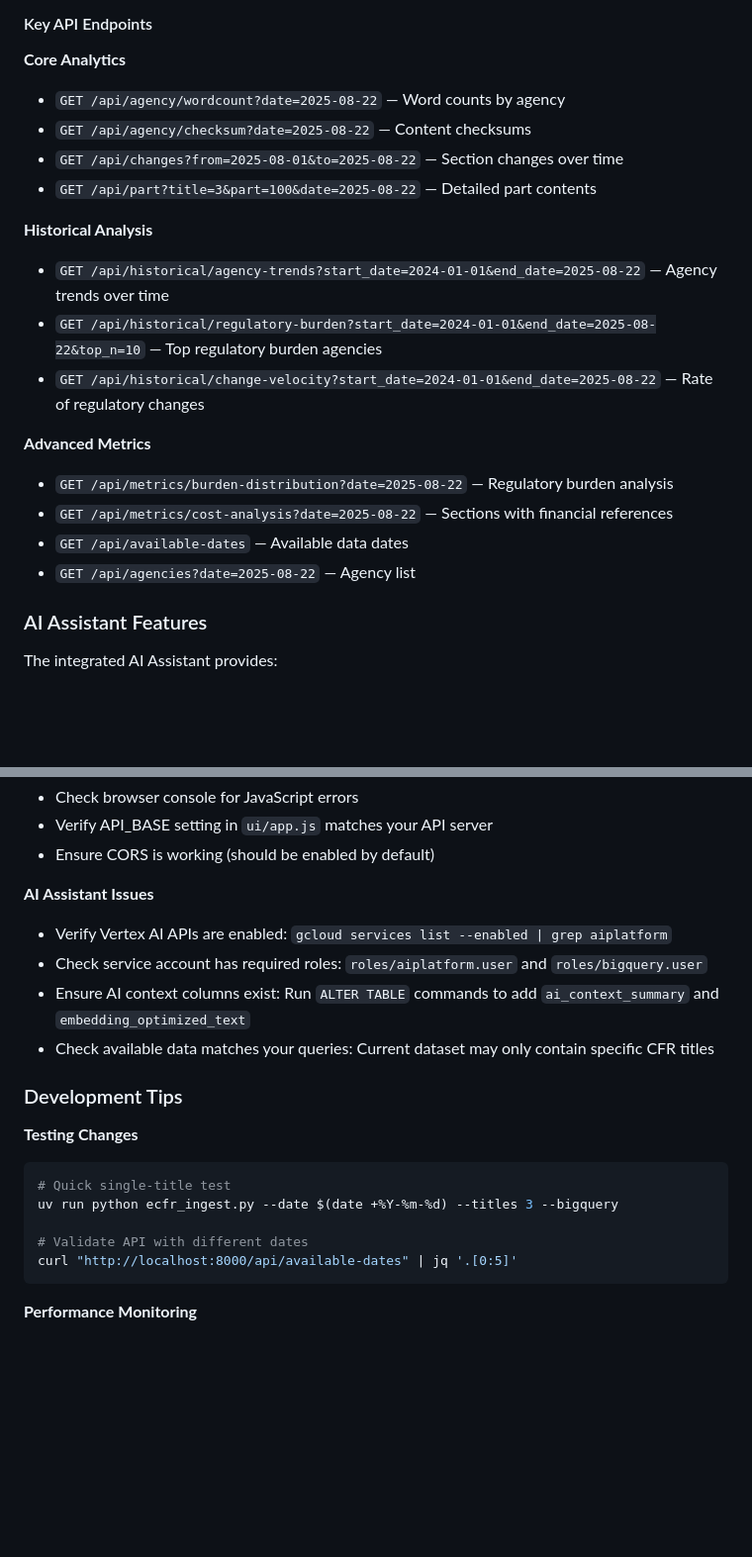
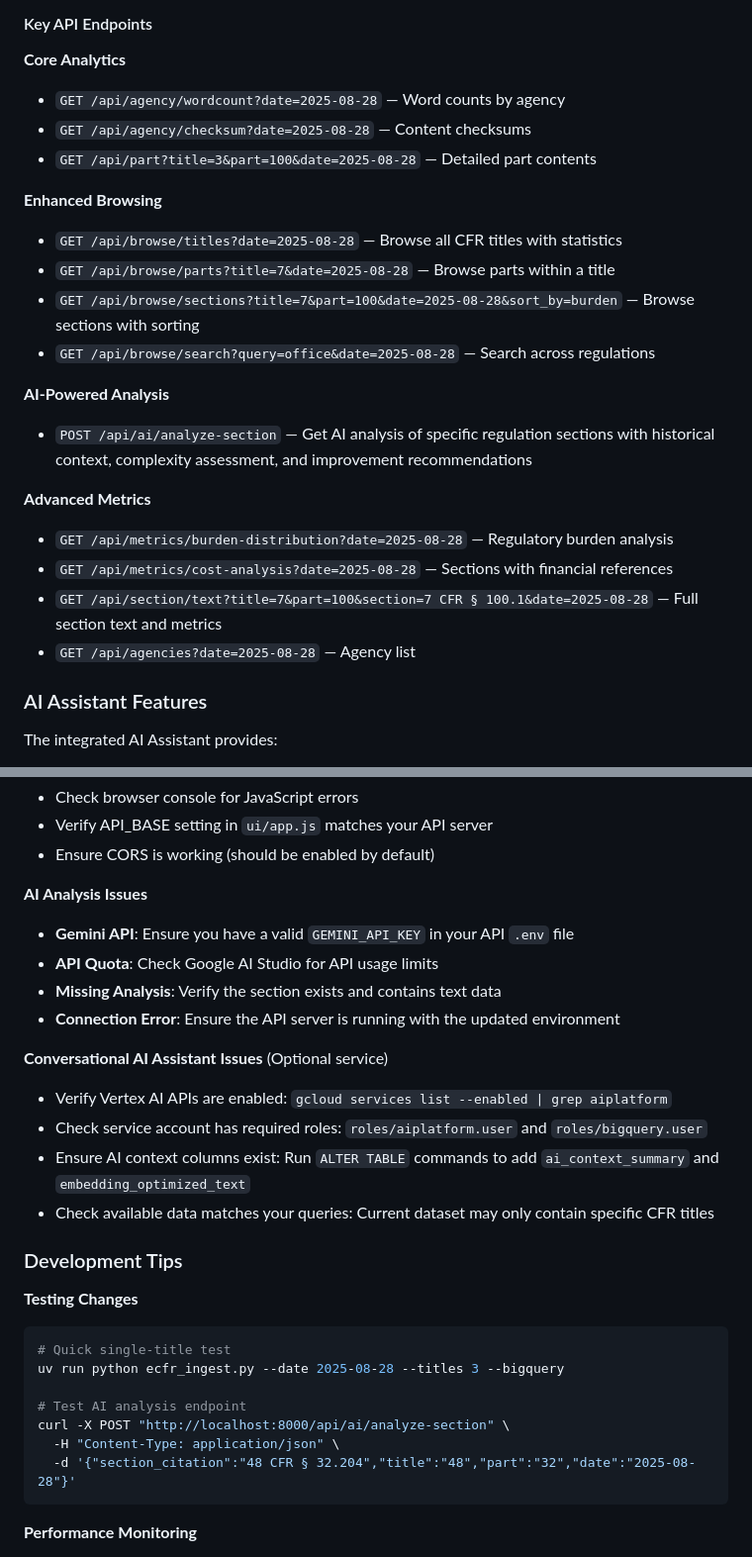
Before and after one commit to rbannon32/lawscan, a Markdown page: ecfr-analytics/README.md, 2 parts joined by grey strips. Shown: that part at 99% size. GitHub-like rendering; blank space fills up the shorter version.

````diff
--- a/ecfr-analytics/README.md
+++ b/ecfr-analytics/README.md
@@ -183,21 +194,24 @@ uv run uvicorn main:app --host 0.0.0.0 --port 8001
 #### Key API Endpoints
 
 **Core Analytics**
-- `GET /api/agency/wordcount?date=2025-08-22` — Word counts by agency
-- `GET /api/agency/checksum?date=2025-08-22` — Content checksums
-- `GET /api/changes?from=2025-08-01&to=2025-08-22` — Section changes over time
-- `GET /api/part?title=3&part=100&date=2025-08-22` — Detailed part contents
+- `GET /api/agency/wordcount?date=2025-08-28` — Word counts by agency
+- `GET /api/agency/checksum?date=2025-08-28` — Content checksums
+- `GET /api/part?title=3&part=100&date=2025-08-28` — Detailed part contents
 
-**Historical Analysis**
-- `GET /api/historical/agency-trends?start_date=2024-01-01&end_date=2025-08-22` — Agency trends over time
-- `GET /api/historical/regulatory-burden?start_date=2024-01-01&end_date=2025-08-22&top_n=10` — Top regulatory burden agencies
-- `GET /api/historical/change-velocity?start_date=2024-01-01&end_date=2025-08-22` — Rate of regulatory changes
+**Enhanced Browsing**
+- `GET /api/browse/titles?date=2025-08-28` — Browse all CFR titles with statistics
+- `GET /api/browse/parts?title=7&date=2025-08-28` — Browse parts within a title
+- `GET /api/browse/sections?title=7&part=100&date=2025-08-28&sort_by=burden` — Browse sections with sorting
+- `GET /api/browse/search?query=office&date=2025-08-28` — Search across regulations
+
+**AI-Powered Analysis**
+- `POST /api/ai/analyze-section` — Get AI analysis of specific regulation sections with historical context, complexity assessment, and improvement recommendations
 
 **Advanced Metrics**
-- `GET /api/metrics/burden-distribution?date=2025-08-22` — Regulatory burden analysis
-- `GET /api/metrics/cost-analysis?date=2025-08-22` — Sections with financial references
-- `GET /api/available-dates` — Available data dates
-- `GET /api/agencies?date=2025-08-22` — Agency list
+- `GET /api/metrics/burden-distribution?date=2025-08-28` — Regulatory burden analysis
+- `GET /api/metrics/cost-analysis?date=2025-08-28` — Sections with financial references
+- `GET /api/section/text?title=7&part=100&section=7 CFR § 100.1&date=2025-08-28` — Full section text and metrics
+- `GET /api/agencies?date=2025-08-28` — Agency list
 
 ### AI Assistant Features
 
@@ -305,7 +326,13 @@ curl -X POST http://localhost:8001/chat \
 - Verify API_BASE setting in `ui/app.js` matches your API server
 - Ensure CORS is working (should be enabled by default)
 
-**AI Assistant Issues**
+**AI Analysis Issues**
+- **Gemini API**: Ensure you have a valid `GEMINI_API_KEY` in your API `.env` file
+- **API Quota**: Check Google AI Studio for API usage limits
+- **Missing Analysis**: Verify the section exists and contains text data
+- **Connection Error**: Ensure the API server is running with the updated environment
+
+**Conversational AI Assistant Issues** (Optional service)
 - Verify Vertex AI APIs are enabled: `gcloud services list --enabled | grep aiplatform`
 - Check service account has required roles: `roles/aiplatform.user` and `roles/bigquery.user`
 - Ensure AI context columns exist: Run `ALTER TABLE` commands to add `ai_context_summary` and `embedding_optimized_text`
@@ -316,10 +343,12 @@ curl -X POST http://localhost:8001/chat \
 **Testing Changes**
 ```bash
 # Quick single-title test
-uv run python ecfr_ingest.py --date $(date +%Y-%m-%d) --titles 3 --bigquery
+uv run python ecfr_ingest.py --date 2025-08-28 --titles 3 --bigquery
 
-# Validate API with different dates
-curl "http://localhost:8000/api/available-dates" | jq '.[0:5]'
+# Test AI analysis endpoint
+curl -X POST "http://localhost:8000/api/ai/analyze-section" \
+  -H "Content-Type: application/json" \
+  -d '{"section_citation":"48 CFR § 32.204","title":"48","part":"32","date":"2025-08-28"}'
 ```
 
 **Performance Monitoring**
````
Also changed, not shown: other parts of ecfr-analytics/README.md (+24 -6 lines).
